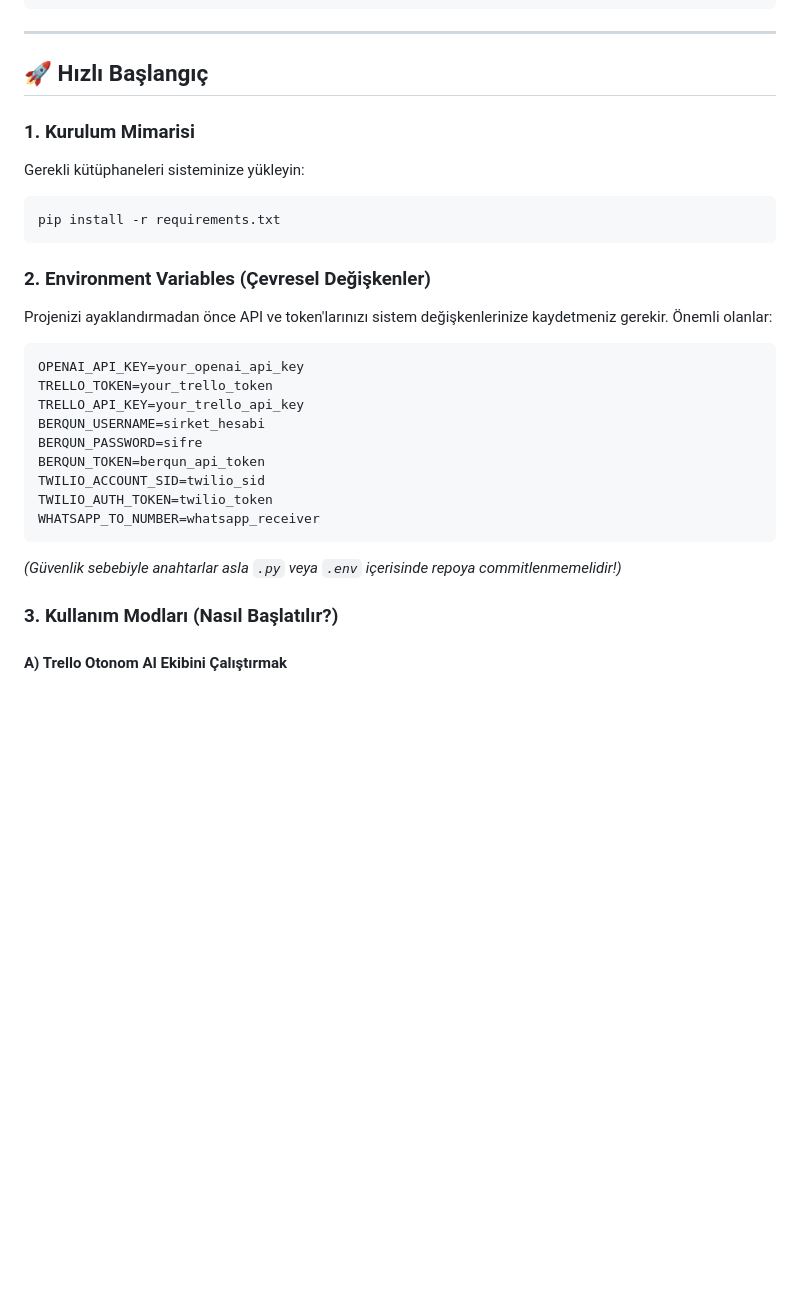
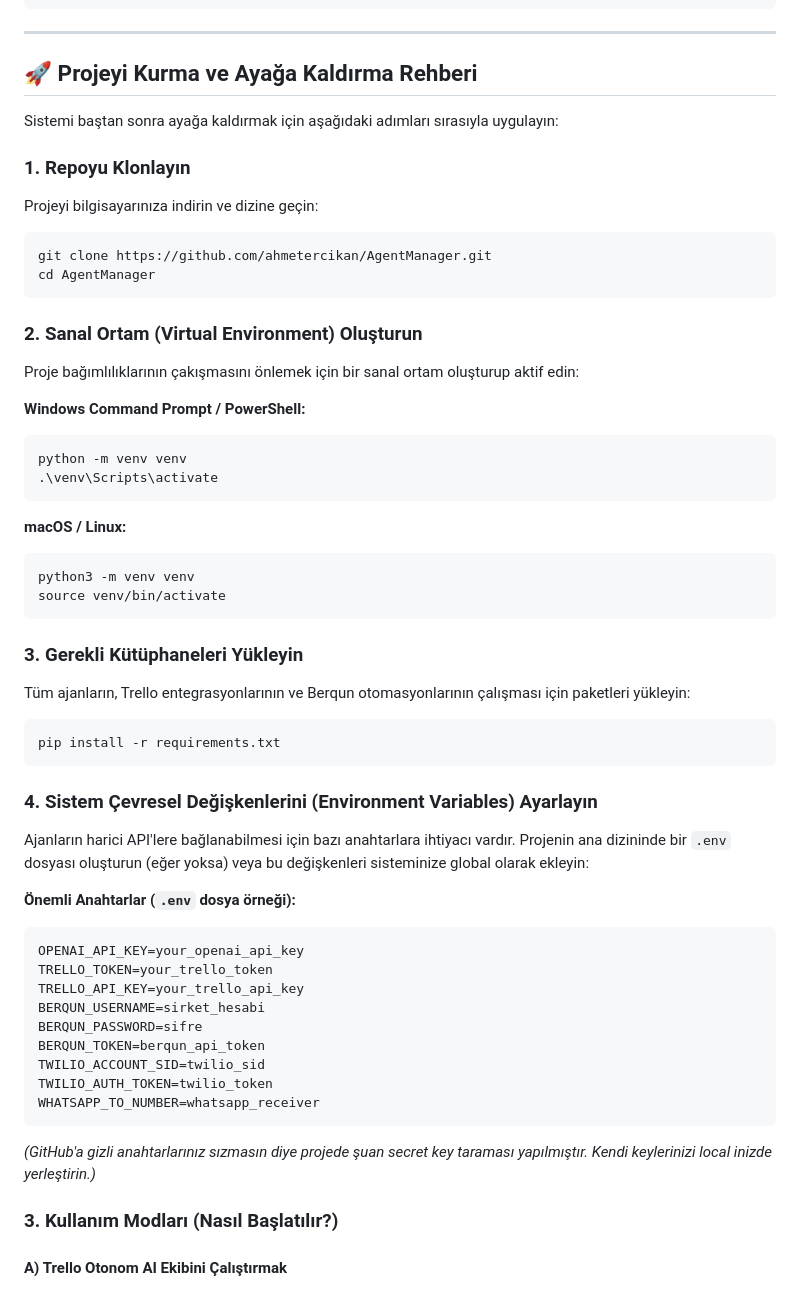
Before and after one commit to ahmetercikan/AgentManager, a Markdown page: README.md, the part around the change. Drawn GitHub-style; blank space fills up the shorter version.

Commit message:
Add project setup and initialization guide

````diff
--- a/README.md
+++ b/README.md
@@ -69,17 +69,43 @@ Projede kendi yeteneği ve **.agent/skills** klasöründe belirtilmiş sistem pr
 
 ---
 
-## 🚀 Hızlı Başlangıç
+## 🚀 Projeyi Kurma ve Ayağa Kaldırma Rehberi
 
-### 1. Kurulum Mimarisi
-Gerekli kütüphaneleri sisteminize yükleyin:
+Sistemi baştan sonra ayağa kaldırmak için aşağıdaki adımları sırasıyla uygulayın:
+
+### 1. Repoyu Klonlayın
+Projeyi bilgisayarınıza indirin ve dizine geçin:
+```bash
+git clone https://github.com/ahmetercikan/AgentManager.git
+cd AgentManager
+```
+
+### 2. Sanal Ortam (Virtual Environment) Oluşturun
+Proje bağımlılıklarının çakışmasını önlemek için bir sanal ortam oluşturup aktif edin:
+
+**Windows Command Prompt / PowerShell:**
+```bash
+python -m venv venv
+.\venv\Scripts\activate
+```
+
+**macOS / Linux:**
+```bash
+python3 -m venv venv
+source venv/bin/activate
+```
+
+### 3. Gerekli Kütüphaneleri Yükleyin
+Tüm ajanların, Trello entegrasyonlarının ve Berqun otomasyonlarının çalışması için paketleri yükleyin:
 ```bash
 pip install -r requirements.txt
 ```
 
-### 2. Environment Variables (Çevresel Değişkenler)
-Projenizi ayaklandırmadan önce API ve token'larınızı sistem değişkenlerinize kaydetmeniz gerekir.
-Önemli olanlar:
+### 4. Sistem Çevresel Değişkenlerini (Environment Variables) Ayarlayın
+Ajanların harici API'lere bağlanabilmesi için bazı anahtarlara ihtiyacı vardır.
+Projenin ana dizininde bir `.env` dosyası oluşturun (eğer yoksa) veya bu değişkenleri sisteminize global olarak ekleyin:
+
+**Önemli Anahtarlar (`.env` dosya örneği):**
 ```env
 OPENAI_API_KEY=your_openai_api_key
 TRELLO_TOKEN=your_trello_token
@@ -91,7 +117,7 @@ TWILIO_ACCOUNT_SID=twilio_sid
 TWILIO_AUTH_TOKEN=twilio_token
 WHATSAPP_TO_NUMBER=whatsapp_receiver
 ```
-*(Güvenlik sebebiyle anahtarlar asla `.py` veya `.env` içerisinde repoya commitlenmemelidir!)*
+*(GitHub'a gizli anahtarlarınız sızmasın diye projede şuan secret key taraması yapılmıştır. Kendi keylerinizi local inizde yerleştirin.)*
 
 ### 3. Kullanım Modları (Nasıl Başlatılır?)
 
````
